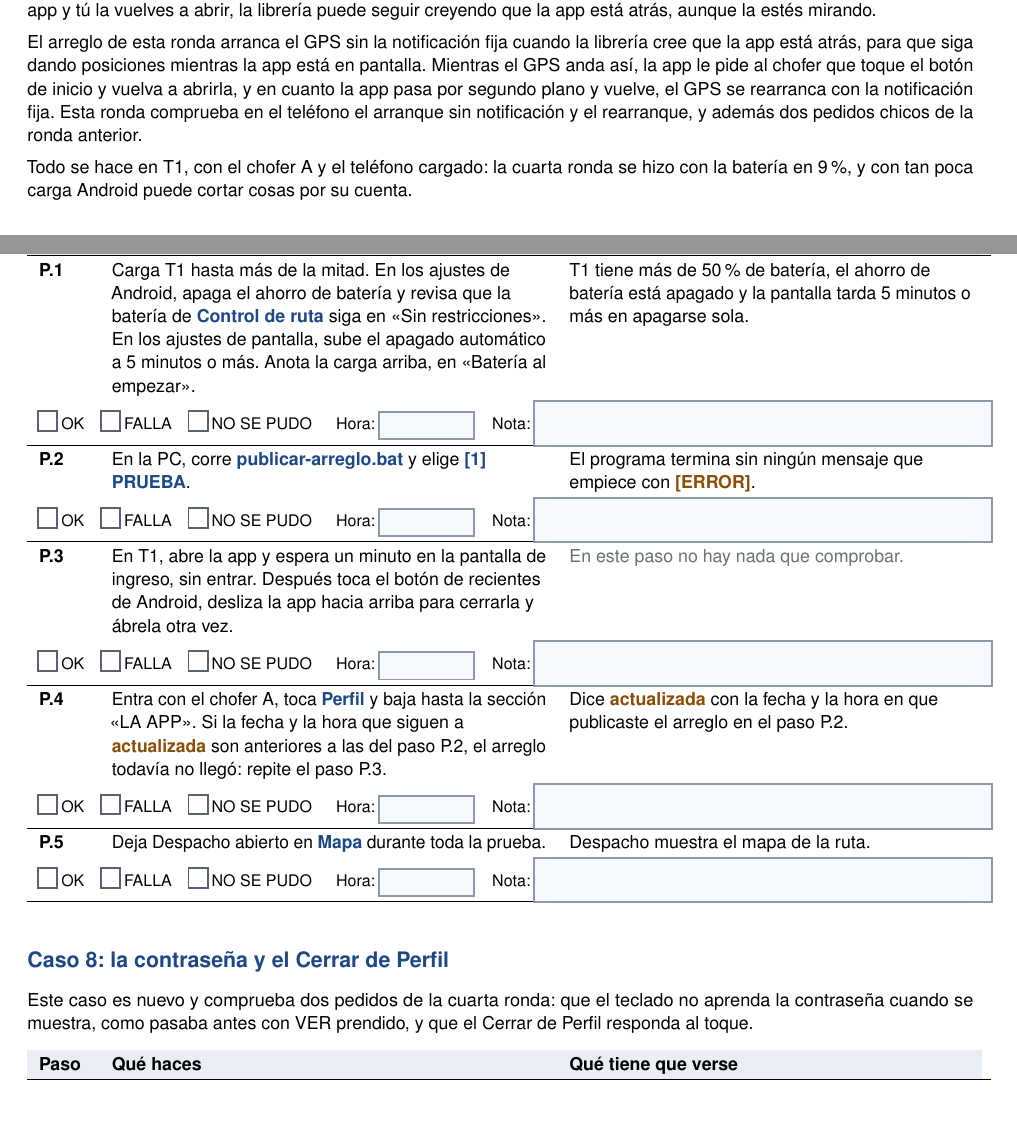
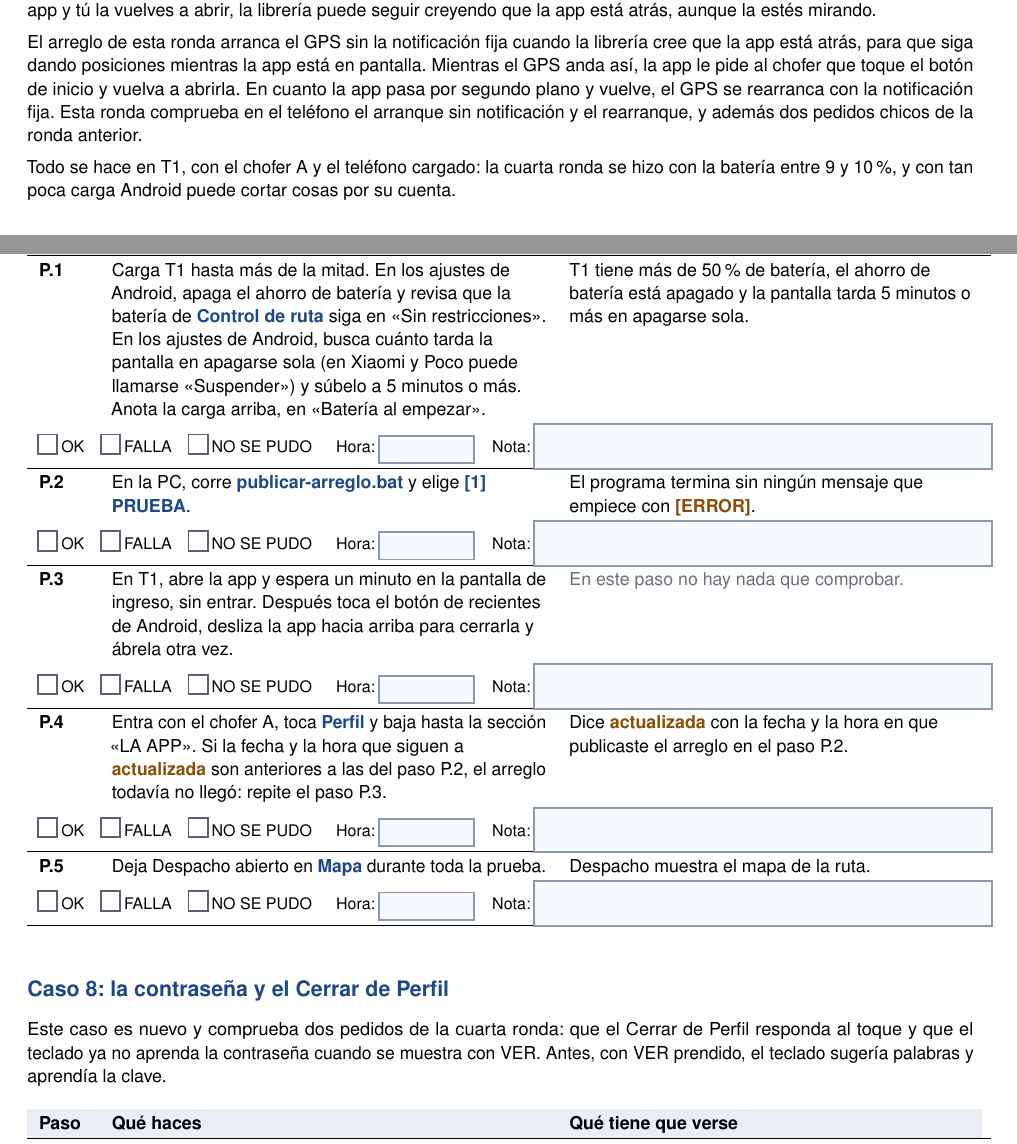
Before and after one commit to Eltiokarma/Prototipo-Celular-Rastreo-01, a LaTeX document (informes/pruebas-telefono-ronda5.tex): two parts of pages 1 and 2 of 4, joined at a grey line, cut so that both start at the same text, the shorter picture padded with empty space. Compiled offline with pdfLaTeX.

Commit message:
Guía de la quinta ronda: las correcciones de la segunda revisión
Co-Authored-By: Claude Opus 5.5 <noreply@anthropic.com>
Claude-Session: https://claude.ai/code/session_01WwsfbVdUkkenLPFucSDY7g

```diff
--- a/informes/pruebas-telefono-ronda5.tex
+++ b/informes/pruebas-telefono-ronda5.tex
@@ -24,6 +24,7 @@
 \usepackage[most]{tcolorbox}
 \usepackage{fancyhdr}
 \usepackage{lastpage}
+\usepackage{needspace}
 \usepackage[pdfencoding=pdfdoc,hidelinks]{hyperref}
 \hypersetup{pdftitle={Pruebas en teléfono: quinta ronda}, pdfauthor={Micros Tempo}}
 
@@ -131,9 +132,9 @@
 
 En la cuarta ronda, Perfil mostró por fin por qué el GPS se quedaba mudo después de quitar las notificaciones. La librería que maneja el GPS solo deja arrancarlo con su notificación fija si cree que la app está al frente. Cuando Android cierra la app y tú la vuelves a abrir, la librería puede seguir creyendo que la app está atrás, aunque la estés mirando.
 
-El arreglo de esta ronda arranca el GPS sin la notificación fija cuando la librería cree que la app está atrás, para que siga dando posiciones mientras la app está en pantalla. Mientras el GPS anda así, la app le pide al chofer que toque el botón de inicio y vuelva a abrirla, y en cuanto la app pasa por segundo plano y vuelve, el GPS se rearranca con la notificación fija. Esta ronda comprueba en el teléfono el arranque sin notificación y el rearranque, y además dos pedidos chicos de la ronda anterior.
+El arreglo de esta ronda arranca el GPS sin la notificación fija cuando la librería cree que la app está atrás, para que siga dando posiciones mientras la app está en pantalla. Mientras el GPS anda así, la app le pide al chofer que toque el botón de inicio y vuelva a abrirla. En cuanto la app pasa por segundo plano y vuelve, el GPS se rearranca con la notificación fija. Esta ronda comprueba en el teléfono el arranque sin notificación y el rearranque, y además dos pedidos chicos de la ronda anterior.
 
-Todo se hace en T1, con el chofer A y el teléfono cargado: la cuarta ronda se hizo con la batería en 9 \%, y con tan poca carga Android puede cortar cosas por su cuenta.
+Todo se hace en T1, con el chofer A y el teléfono cargado: la cuarta ronda se hizo con la batería entre 9 y 10 \%, y con tan poca carga Android puede cortar cosas por su cuenta.
 
 \section{Cómo se anota}
 
@@ -161,7 +162,7 @@ En las tablas, \toca{lo que está en azul} es lo que tocas o eliges, y \pantalla
 Se hace una sola vez, antes de empezar, y como el arreglo es solo de la app, no hace falta esperar ningún despliegue del servidor.
 
 \begin{pasos}
-\paso{P.1}{P-1}{Carga T1 hasta más de la mitad. En los ajustes de Android, apaga el ahorro de batería y revisa que la batería de \toca{Control de ruta} siga en «Sin restricciones». En los ajustes de pantalla, sube el apagado automático a 5 minutos o más. Anota la carga arriba, en «Batería al empezar».}{T1 tiene más de 50 \% de batería, el ahorro de batería está apagado y la pantalla tarda 5 minutos o más en apagarse sola.}
+\paso{P.1}{P-1}{Carga T1 hasta más de la mitad. En los ajustes de Android, apaga el ahorro de batería y revisa que la batería de \toca{Control de ruta} siga en «Sin restricciones». En los ajustes de Android, busca cuánto tarda la pantalla en apagarse sola (en Xiaomi y Poco puede llamarse «Suspender») y súbelo a 5 minutos o más. Anota la carga arriba, en «Batería al empezar».}{T1 tiene más de 50 \% de batería, el ahorro de batería está apagado y la pantalla tarda 5 minutos o más en apagarse sola.}
 \paso{P.2}{P-2}{En la PC, corre \toca{publicar-arreglo.bat} y elige \toca{[1] PRUEBA}.}{El programa termina sin ningún mensaje que empiece con \pantalla{[ERROR]}.}
 \paso{P.3}{P-3}{En T1, abre la app y espera un minuto en la pantalla de ingreso, sin entrar. Después toca el botón de recientes de Android, desliza la app hacia arriba para cerrarla y ábrela otra vez.}{\nada}
 \paso{P.4}{P-4}{Entra con el chofer A, toca \toca{Perfil} y baja hasta la sección «LA APP». Si la fecha y la hora que siguen a \pantalla{actualizada} son anteriores a las del paso P.2, el arreglo todavía no llegó: repite el paso P.3.}{Dice \pantalla{actualizada} con la fecha y la hora en que publicaste el arreglo en el paso P.2.}
@@ -171,7 +172,7 @@ Se hace una sola vez, antes de empezar, y como el arreglo es solo de la app, no
 % ═══════════════════════════════════════════════════════════════════
 \section{Caso 8: la contraseña y el Cerrar de Perfil}
 
-Este caso es nuevo y comprueba dos pedidos de la cuarta ronda: que el teclado no aprenda la contraseña cuando se muestra, como pasaba antes con VER prendido, y que el Cerrar de Perfil responda al toque.
+Este caso es nuevo y comprueba dos pedidos de la cuarta ronda: que el Cerrar de Perfil responda al toque y que el teclado ya no aprenda la contraseña cuando se muestra con VER. Antes, con VER prendido, el teclado sugería palabras y aprendía la clave.
 
 \begin{pasos}
 \paso{8.1}{8-1}{En T1, con Perfil abierto desde el paso P.4, toca \toca{Cerrar}, arriba a la derecha, y mira la palabra mientras la tocas.}{La palabra se aclara mientras el dedo está encima, y Perfil se cierra al primer toque.}
@@ -181,5 +182,6 @@ Este caso es nuevo y comprueba dos pedidos de la cuarta ronda: que el teclado no
 \end{pasos}
 
 % ═══════════════════════════════════════════════════════════════════
+\needspace{10\baselineskip}
 \section{Caso 2: las notificaciones quitadas en ruta}
 
```
Also changed, not shown: informes/pruebas-telefono-ronda5.pdf, informes/pruebas-telefono-ronda5.tex (6 more changed lines).
